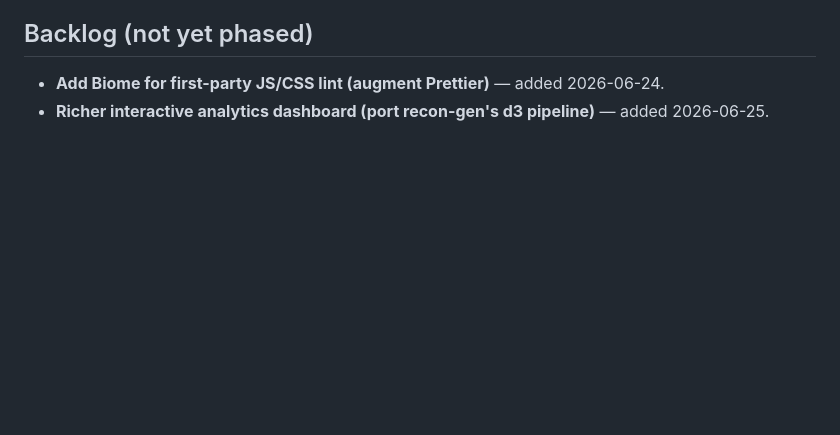
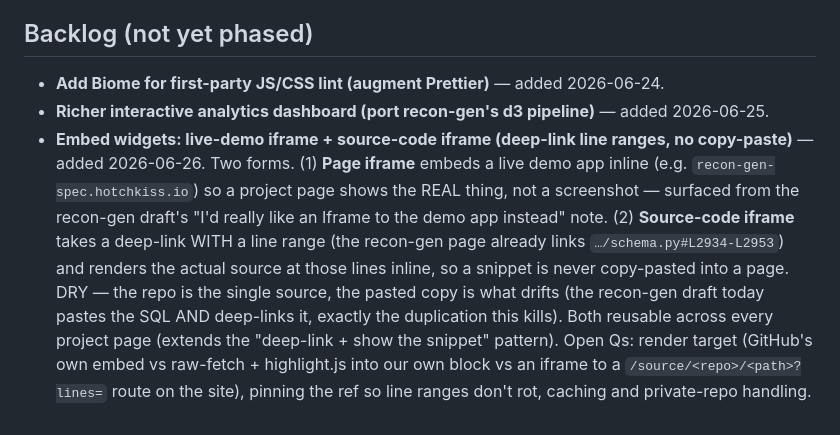
Before and after one commit to chotchki/hotchkiss-io, a Markdown page: PLAN.md, the part around the change. Rendered like a GitHub page; blank space fills up the shorter version.

Commit message:
PLAN: backlog — embed widgets (live-demo iframe + source-code iframe)
Source-code iframe renders a deep-link's line range inline so a snippet is never
copy-pasted into a page (DRY — the repo is the single source, the copy drifts).
Live-demo iframe embeds the running app instead of a screenshot. Both surfaced
from the recon-gen project-page draft; reusable across all project pages.

Co-Authored-By: Claude Opus 4.8 <noreply@anthropic.com>

```diff
--- a/PLAN.md
+++ b/PLAN.md
@@ -138,3 +138,4 @@ See SPEC.md Pillar 3. The substance and the long pole: making less-visible work
 
 - **Add Biome for first-party JS/CSS lint (augment Prettier)** — added 2026-06-24.
 - **Richer interactive analytics dashboard (port recon-gen's d3 pipeline)** — added 2026-06-25.
+- **Embed widgets: live-demo iframe + source-code iframe (deep-link line ranges, no copy-paste)** — added 2026-06-26. Two forms. (1) **Page iframe** embeds a live demo app inline (e.g. `recon-gen-spec.hotchkiss.io`) so a project page shows the REAL thing, not a screenshot — surfaced from the recon-gen draft's "I'd really like an Iframe to the demo app instead" note. (2) **Source-code iframe** takes a deep-link WITH a line range (the recon-gen page already links `…/schema.py#L2934-L2953`) and renders the actual source at those lines inline, so a snippet is never copy-pasted into a page. DRY — the repo is the single source, the pasted copy is what drifts (the recon-gen draft today pastes the SQL AND deep-links it, exactly the duplication this kills). Both reusable across every project page (extends the "deep-link + show the snippet" pattern). Open Qs: render target (GitHub's own embed vs raw-fetch + highlight.js into our own block vs an iframe to a `/source/<repo>/<path>?lines=` route on the site), pinning the ref so line ranges don't rot, caching and private-repo handling.
```
